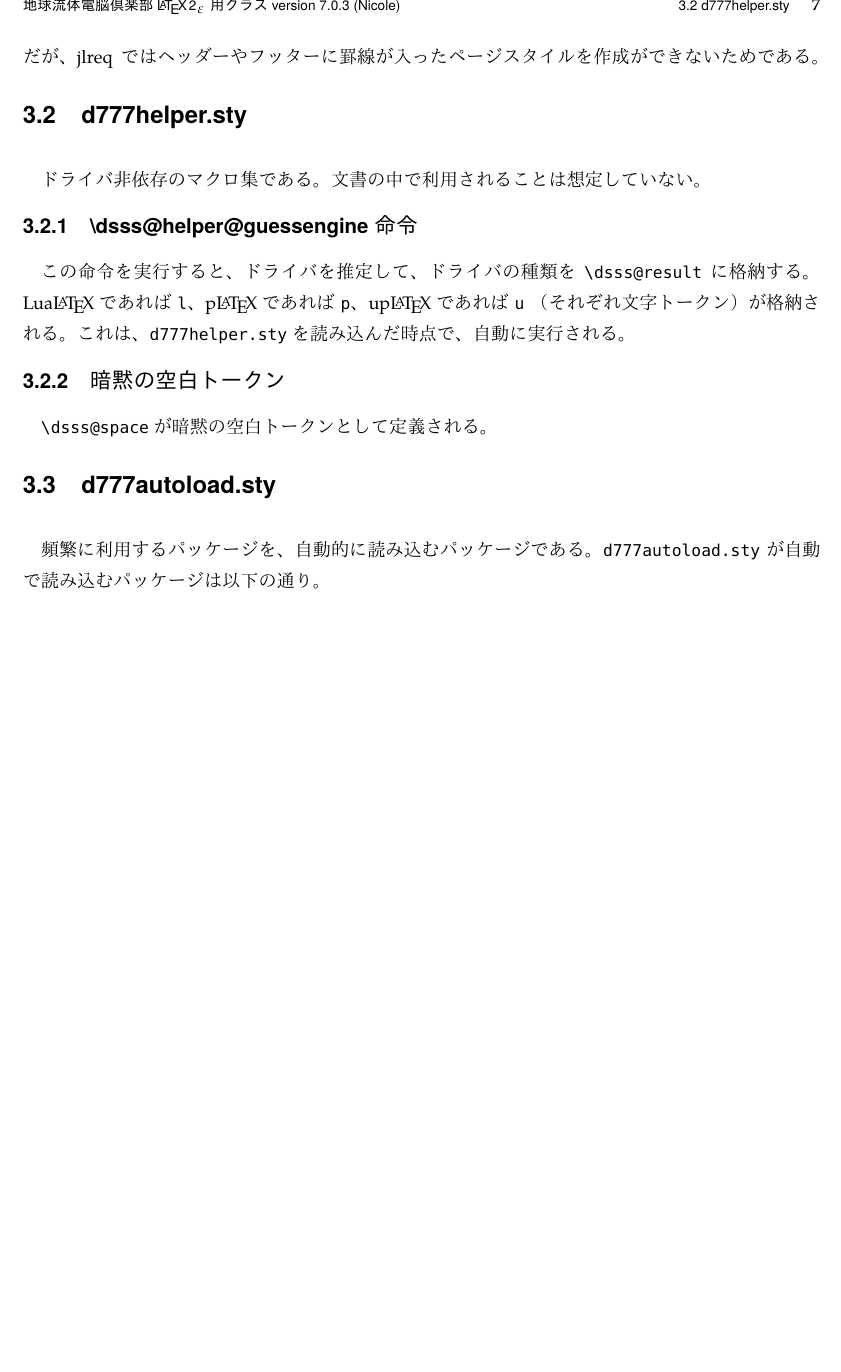
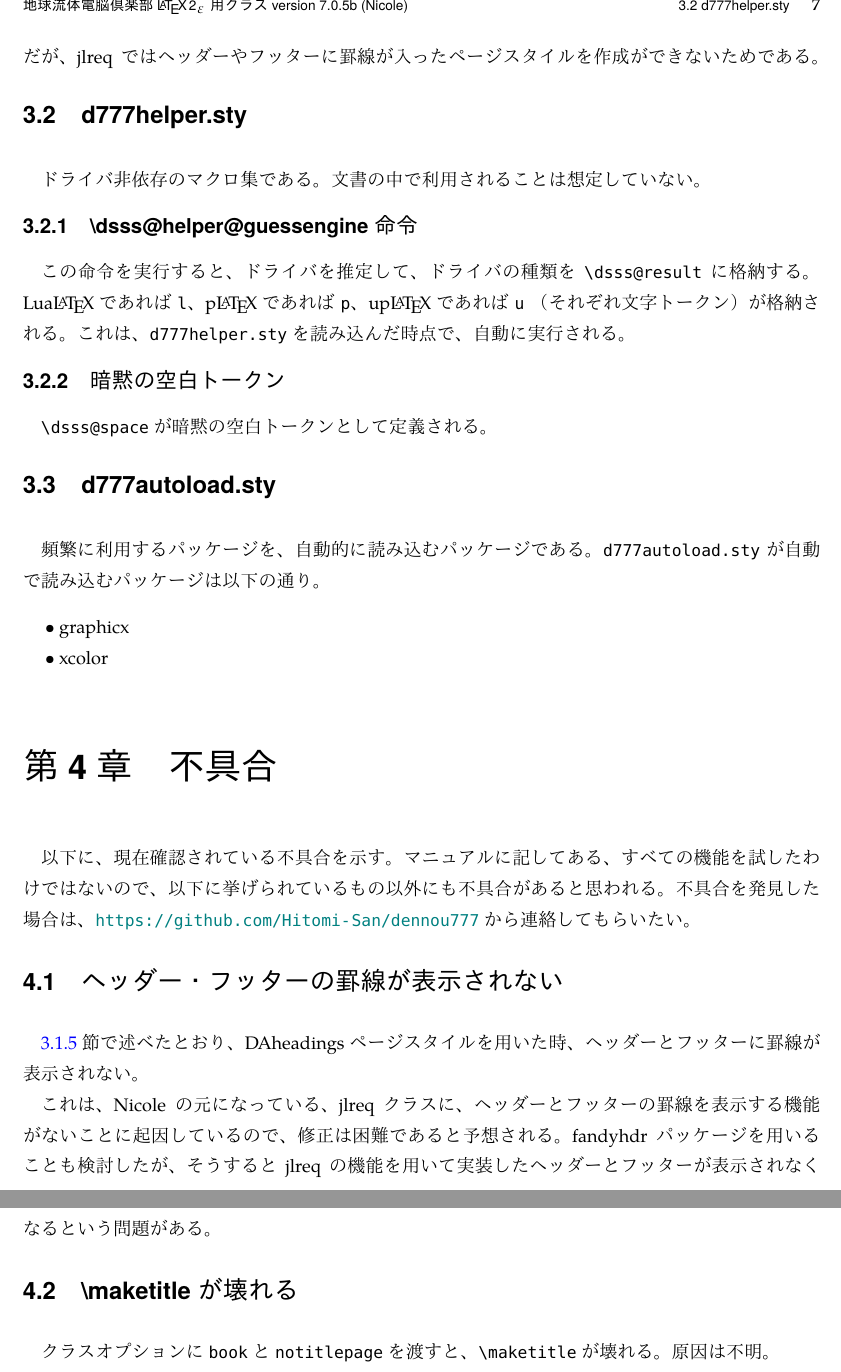
Before and after one commit to hmwakasa/dennou777, a LaTeX document (dennou777.tex): part of page 7 of 8 before the commit and two parts of pages 7 and 8 of 9 after it, the two joined at a grey line, cut so that both start at the same text, the shorter picture padded with empty space. The pictures show the PDF file dennou777.pdf that the author committed with the source.

Commit message:
マニュアルに追記。

```diff
--- a/dennou777.tex
+++ b/dennou777.tex
@@ -29,7 +29,7 @@
 	numberstyle=\ttfamily\small,
 }
 
-\newcommand{\vseven}{Nicole}\newcommand{\dversion}{version 7.0.3 }
+\newcommand{\vseven}{Nicole}\newcommand{\dversion}{version 7.0.5b }
 \newcommand{\vsevenfull}{地球流体電脳倶楽部 \LaTeXe 用クラス \dversion (\vseven)}
 \newcommand{\textcode}[1]{{\ttfamily\mdseries #1}}
 
@@ -254,6 +254,28 @@ Version 6 で定義されていた、電脳標準スタイルを模したペー
 \item graphicx
 \item xcolor
 \end{itemize}
+
+\chapter{不具合}
+
+以下に、現在確認されている不具合を示す。マニュアルに記してある、すべての機能を
+試したわけではないので、以下に挙げられているもの以外にも不具合があると思われる。
+不具合を発見した場合は、\url{https://github.com/Hitomi-San/dennou777} から連絡
+してもらいたい。
+
+\section{ヘッダー・フッターの罫線が表示されない}
+
+\ref{DAheadings} 節で述べたとおり、DAheadings ページスタイルを用いた時、
+ヘッダーとフッターに罫線が表示されない。
+
+これは、\vseven の元になっている、jlreq クラスに、ヘッダーとフッターの罫線を
+表示する機能がないことに起因しているので、修正は困難であると予想される。
+fandyhdr パッケージを用いることも検討したが、そうすると jlreq の機能を用いて
+実装したヘッダーとフッターが表示されなくなるという問題がある。
+
+\section{\textbackslash maketitle が壊れる}
+
+クラスオプションに |book| と |notitlepage| を渡すと、|\maketitle| が壊れる。
+原因は不明。
 
 \pagebreak
 \appendix
@@ -297,6 +319,8 @@ SOFTWARE, EVEN IF ADVISED OF THE POSSIBILITY OF SUCH DAMAGE.
 \chapter{Change log}
 
 \begin{description}
+\item[{[2019-06-06 Version 7.0.5b]}] マニュアルに追記。
+\item[{[2019-06-04 Version 7.0.5]}] マニュアルに追記。
 \item[{[2019-06-04 Version 7.0.4]}] ヘッダー・フッターの不具合を修正。
 \item[{[2019-05-16 Version 7.0.3]}] 全体的に表記を修正。
 \item[{[2019-05-16 Version 7.0.3]}] ドキュメントに、改修していない Version 6 のパッケージを明記。
```
Also changed, not shown: dennou777.cls (+6 -6 lines), dennou777.pdf, test2.pdf, dennou777.tex (2 more changed lines), 2 other files.
